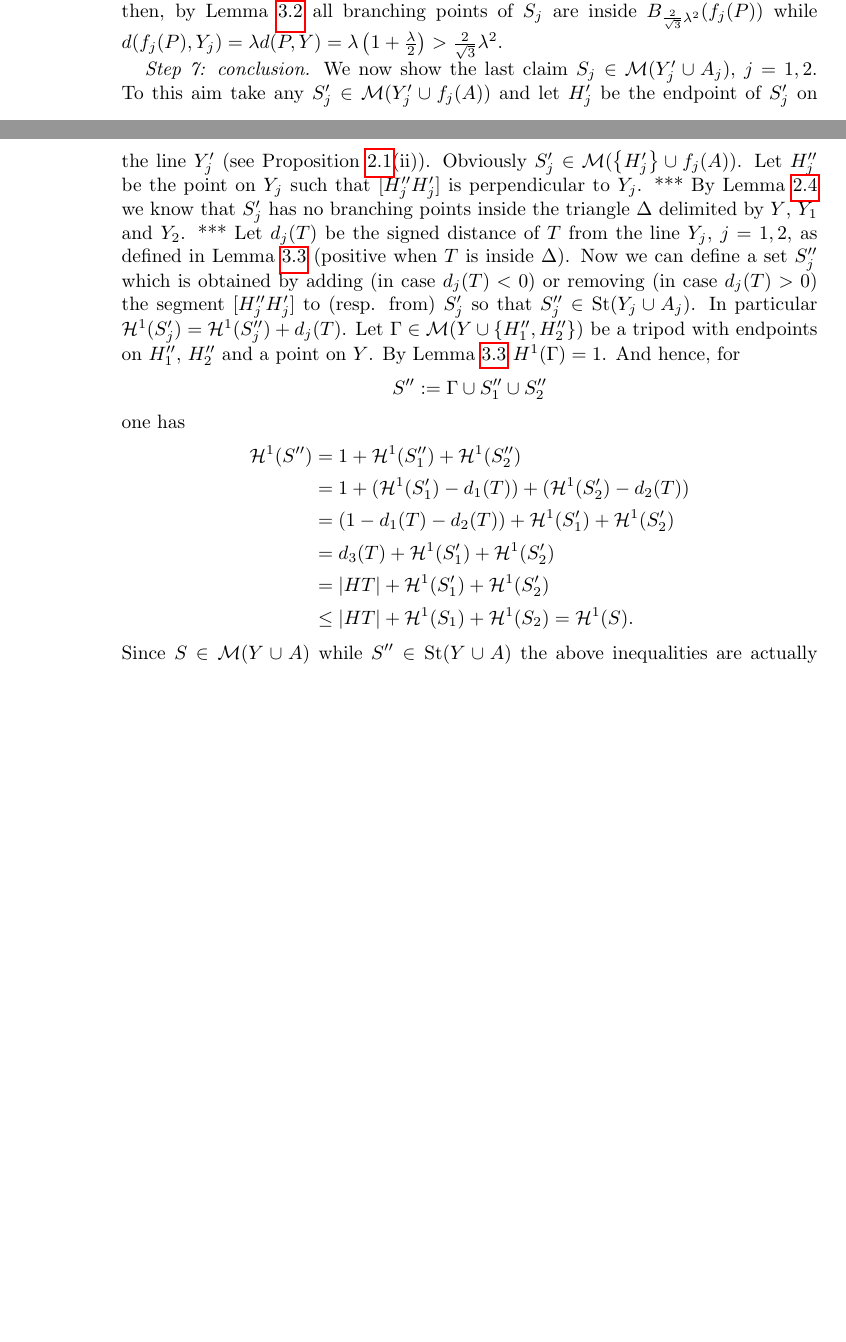
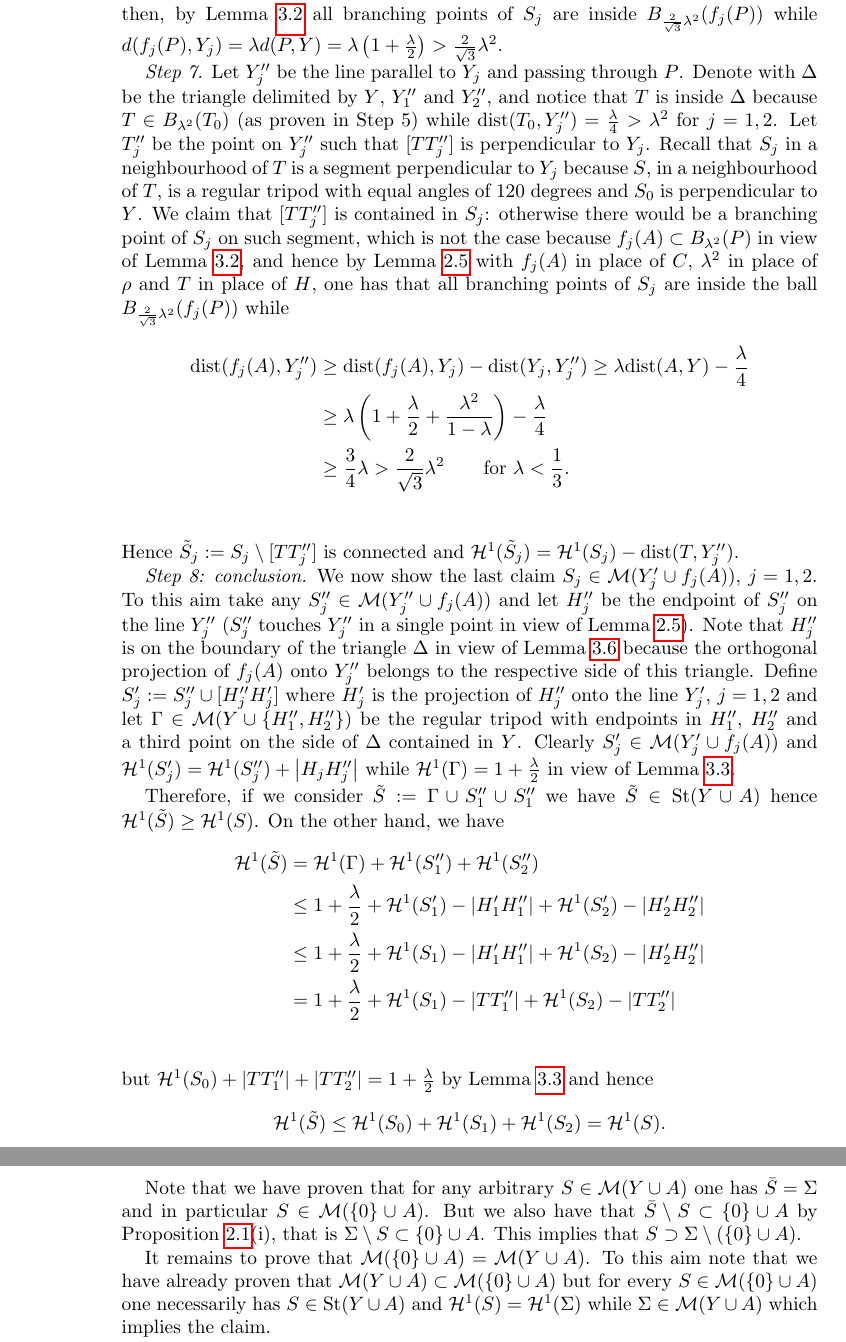
Before and after one commit to paolini/Steiner, a LaTeX paper (SteinerTree.tex): two parts of pages 9 and 10 of 11 before the commit and two parts of pages 10 and 12 of 12 after it, joined at a grey line, cut so that both start at the same text, the shorter picture padded with empty space. Compiled offline with pdfLaTeX.

Commit message:
fine revisione

```diff
--- a/SteinerTree.tex
+++ b/SteinerTree.tex
@@ -5,7 +5,7 @@
 \usepackage{comment}
 \usepackage{hyperref}
 \usepackage{pgf,tikz}
-\usepackage{showkeys}
+%\usepackage{showkeys}
 
 \usetikzlibrary{arrows}
 \usetikzlibrary{arrows.meta}
@@ -958,45 +972,69 @@ Then $T\in E$ and $S\subset E$.
   = \lambda \enclose{1+\frac{\lambda} 2 }
   > \frac{2}{\sqrt 3}\lambda^2$.
 
-  \emph{Step 7: conclusion.}
-  We now show the last claim $S_j \in \M(Y_j'\cup A_j)$, $j=1,2$.
-  To this aim take any $S_j'\in \M(Y_j'\cup f_j (A))$ and let $H_j'$ be the
-  endpoint of $S_j'$ on the line $Y_j'$ (see Proposition~\ref{prop:PaoSte}(ii)).
-  Obviously $S_j'\in \M(\ENCLOSE{H_j'}\cup f_j(A))$.
-  Let $H_j''$ be the point on $Y_j$ such that $[H_j'' H_j']$ is perpendicular
+  \emph{Step 7.}
+  Let $Y_j''$ be the line parallel to $Y_j$ and passing through $P$.
+  Denote with $\Delta$ be the triangle delimited by $Y$, $Y_1''$ and $Y_2''$,
+  and notice that $T$ is inside $\Delta$ because $T\in B_{\lambda^2}(T_0)$
+  (as proven in Step~5)
+  while $\dist(T_0, Y_j'') = \frac{\lambda}{4}>\lambda^2$ for $j=1,2$.
+  Let $T_j''$ be the point on $Y_j''$ such that $[T T_j'']$ is perpendicular
   to $Y_j$.
-  *** By Lemma~\ref{lm:base} we know that $S_j'$ has no branching points
-  inside the triangle $\Delta$ delimited by $Y$, $Y_1$ and $Y_2$. ***
-  Let $d_j(T)$ be the signed distance of $T$ from the line $Y_j$,
-  $j=1,2$,
-  as defined in Lemma~\ref{lm:tripod} (positive
-  when $T$ is inside $\Delta$).
-  Now we can define a set $S_j''$ which is obtained by adding
-  (in case $d_j(T)<0$)
-  or removing (in case $d_j(T)>0$)
-  the segment $[H_j'' H_j']$ to (resp. from) $S_j'$
-  so that $S_j''\in \St(Y_j\cup A_j)$.
-  In particular $\H^1(S_j') = \H^1(S_j'') + d_j(T)$.
-  Let $\Gamma\in \M(Y\cup\ENCLOSE{H_1'',H_2''})$
-  be a tripod with endpoints on $H_1''$, $H_2''$ and a
-  point on $Y$.
-  By Lemma~\ref{lm:tripod} $H^1(\Gamma) = 1$.
-  And hence, for
-  \[
-   S'' := \Gamma \cup S_1'' \cup S_2''
-  \]
-  one has
+  Recall that $S_j$ in a neighbourhood of $T$ is a segment perpendicular
+  to $Y_j$ because $S$, in a neighbourhood of $T$,
+  is a regular tripod with equal angles of 120 degrees
+  and $S_0$ is perpendicular to $Y$.
+  We claim that $[T T_j'']$ is contained in $S_j$: otherwise there would
+  be a branching point of $S_j$ on such segment, which is not the case because
+  $f_j(A)\subset B_{\lambda^2}(P)$ in view of Lemma~\ref{lm:01},
+  and hence by Lemma~\ref{lm:angle} with $f_j(A)$ in place of $C$, $\lambda^2$ in place
+  of $\rho$ and $T$ in place of $H$, one has that
+  all branching points of $S_j$ are inside
+  the ball $B_{\frac{2}{\sqrt 3}\lambda^2}(f_j(P))$ while
   \begin{align*}
-    \H^1(S'')
-    &= 1 + \H^1(S_1'') + \H^1(S_2'') \\
-    &= 1 + (\H^1(S_1') - d_1(T)) + (\H^1(S_2') - d_2(T)) \\
-    &= (1-d_1(T) - d_2(T)) + \H^1(S_1') + \H^1(S_2') \\
-    &= d_3(T) + \H^1(S_1') + \H^1(S_2') \\
-    &= \abs{HT} + \H^1(S_1') + \H^1(S_2') \\
-    &\le \abs{HT} + \H^1(S_1) + \H^1(S_2)
-    = \H^1(S).
+    \dist(f_j(A), Y_j'')
+    &\ge \dist(f_j(A), Y_j) - \dist(Y_j, Y_j'')
+    \ge \lambda \dist(A,Y) - \frac{\lambda}{4}  \\
+    & \ge \lambda \enclose{1 + \frac \lambda 2 + \frac{\lambda^2}{1-\lambda}} - \frac \lambda 4 \\
+    & \ge \frac 3 4 \lambda
+    > \frac 2 {\sqrt 3}\lambda^2
+    \qquad \text{for $\lambda < \frac 1 3$}. \\
   \end{align*}
-  Since $S\in \M(Y\cup A)$ while $S''\in \St(Y\cup A)$ the above
-  inequalities are actually equalities.
-  In particular the inequalities $\H^1(S_j') \le \H^1(S_j)$ are
-  also equalities hence $S_j\in \M(Y_j'\cup A_j)$ as claimed.
+  Hence $\tilde S_j:= S_j\setminus [T T_j'']$ is connected and
+  $\H^1(\tilde S_j)=\H^1(S_j) - \dist(T,Y_j'')$.
+
+  \emph{Step 8: conclusion.}
+  We now show the last claim $S_j \in \M(Y_j'\cup f_j(A))$, $j=1,2$.
+  To this aim take any $S_j''\in \M(Y_j''\cup f_j (A))$ and let $H_j''$ be the
+  endpoint of $S_j''$ on the line $Y_j''$ ($S_j''$ touches $Y_j''$ in a single point
+  in view of Lemma~\ref{lm:angle}).
+  Note that $H_j''$ is on the boundary of the triangle $\Delta$
+  in view of Lemma~\ref{lm:envelope}
+  because the orthogonal
+  projection of $f_j(A)$ onto $Y_j''$ belongs to the respective side of this triangle.
+  Define $S_j':= S_j''\cup [H_j'' H_j']$ where $H_j'$ is the projection of $H_j''$
+  onto the line $Y_j'$, $j=1,2$ and let $\Gamma\in \M(Y\cup \ENCLOSE{H_1'',H_2''})$
+  be the regular tripod with endpoints in $H_1''$, $H_2''$ and a third point on
+  the side of $\Delta$ contained in $Y$.
+  Clearly $S_j'\in \M(Y_j'\cup f_j(A))$ and $\H^1(S_j')=\H^1(S_j'') + \abs{H_j H_j''}$
+  while $\H^1(\Gamma) = 1+\frac \lambda 2$ in view of Lemma~\ref{lm:tripod}.
+
+  Therefore, if we consider $\tilde S := \Gamma \cup S_1''\cup S_1''$
+  we have $\tilde S\in \St(Y\cup A)$ hence $\H^1(\tilde S)\ge \H^1(S)$.
+  On the other hand, we have
+  \begin{align*}
+    \H^1(\tilde S)
+    &= \H^1(\Gamma) + \H^1(S_1'') + \H^1(S_2'') \\
+    &\le 1 + \frac{\lambda}{2}
+      + \H^1(S_1') - \abs{H_1' H_1''}
+      + \H^1(S_2') - \abs{H_2' H_2''} \\
+      &\le 1 + \frac \lambda 2 + \H^1(S_1) - \abs{H_1' H_1''} + \H^1(S_2) - \abs{H_2' H_2''}\\
+      &= 1  + \frac \lambda 2 + \H^1(S_1) - \abs{T T_1''} + \H^1(S_2) - \abs{T T_2''}\\
+    \end{align*}
+    but $\H^1(S_0)+\abs{T T_1''}+\abs{T T_2''} = 1+\frac \lambda 2$
+    by Lemma~\ref{lm:tripod}
+    and hence
+    \[
+      \H^1(\tilde S)
+      \le \H^1(S_0) + \H^1(S_1) + \H^1(S_2)
+      = \H^1(S).
@@ -1076,3 +1139,17 @@ In particular for $d=0$ this implies $S=\Sigma$
+Note that we have proven that for any arbitrary $S\in \M(Y\cup A)$
+one has $\bar S= \Sigma$ and in particular $S\in \M(\ENCLOSE 0 \cup A)$.
+But we also have that $\bar S \setminus S \subset \ENCLOSE{0}\cup A$
+by Proposition~\ref{prop:PaoSte}(i),
+that is $\Sigma\setminus S \subset \ENCLOSE 0 \cup A$.
+This implies that $S\supset \Sigma\setminus(\ENCLOSE 0 \cup A)$.
+
+It remains to prove that $\M(\ENCLOSE 0 \cup A) = \M(Y\cup A)$.
+To this aim note that we have already proven
+that $\M(Y\cup A) \subset \M(\ENCLOSE 0 \cup A)$
+but for every $S\in \M(\ENCLOSE 0 \cup A)$ one necessarily has
+$S\in \St(Y\cup A)$ and $\H^1(S)=\H^1(\Sigma)$ while
+$\Sigma \in \M(Y\cup A)$ which implies the claim.
+
 \end{proof}
 
 \bibliographystyle{plain}
```
Also changed, not shown: SteinerTree.tex (145 more changed lines).
